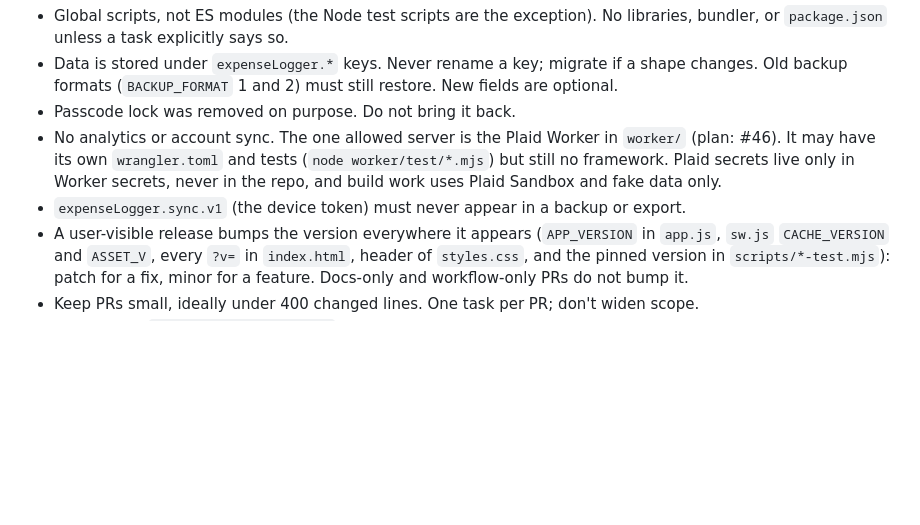
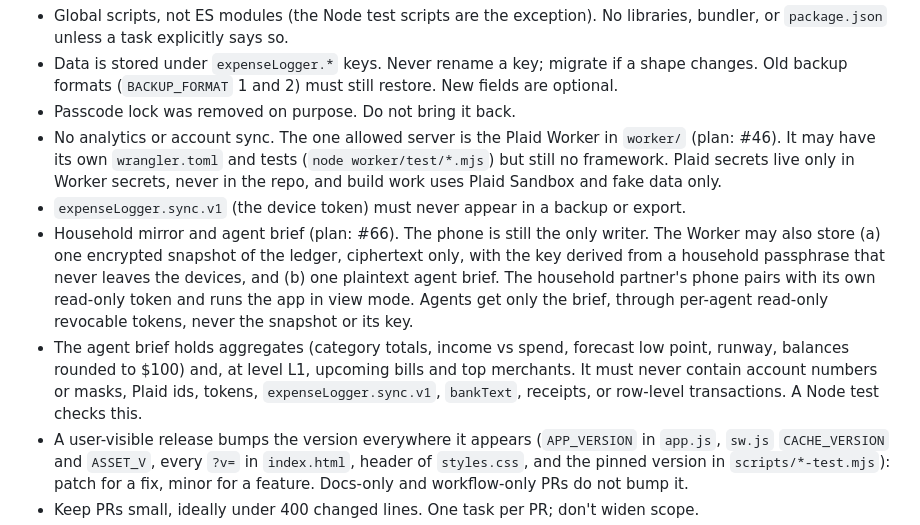
Before and after one commit to nixcapital/expense-logger, a Markdown page: AGENTS.md, the part around the change. Drawn GitHub-style; blank space fills up the shorter version.

Commit message:
Docs: amend AGENTS.md for household mirror and agent brief
Co-Authored-By: Claude Sonnet 5.5 <noreply@anthropic.com>
Claude-Session: https://claude.ai/code/session_018iTBtrJawHn1smTiyjmHnV

```diff
--- a/AGENTS.md
+++ b/AGENTS.md
@@ -25,6 +25,8 @@ Expense Logger is a personal expense tracker: a static PWA with no build step, n
 - Passcode lock was removed on purpose. Do not bring it back.
 - No analytics or account sync. The one allowed server is the Plaid Worker in `worker/` (plan: #46). It may have its own `wrangler.toml` and tests (`node worker/test/*.mjs`) but still no framework. Plaid secrets live only in Worker secrets, never in the repo, and build work uses Plaid Sandbox and fake data only.
 - `expenseLogger.sync.v1` (the device token) must never appear in a backup or export.
+- Household mirror and agent brief (plan: #66). The phone is still the only writer. The Worker may also store (a) one encrypted snapshot of the ledger, ciphertext only, with the key derived from a household passphrase that never leaves the devices, and (b) one plaintext agent brief. The household partner's phone pairs with its own read-only token and runs the app in view mode. Agents get only the brief, through per-agent read-only revocable tokens, never the snapshot or its key.
+- The agent brief holds aggregates (category totals, income vs spend, forecast low point, runway, balances rounded to $100) and, at level L1, upcoming bills and top merchants. It must never contain account numbers or masks, Plaid ids, tokens, `expenseLogger.sync.v1`, `bankText`, receipts, or row-level transactions. A Node test checks this.
 - A user-visible release bumps the version everywhere it appears (`APP_VERSION` in `app.js`, `sw.js` `CACHE_VERSION` and `ASSET_V`, every `?v=` in `index.html`, header of `styles.css`, and the pinned version in `scripts/*-test.mjs`): patch for a fix, minor for a feature. Docs-only and workflow-only PRs do not bump it.
 - Keep PRs small, ideally under 400 changed lines. One task per PR; don't widen scope.
 - Tests run as `node scripts/<name>.mjs`. Add or update a test for any behavior change. Many scripts expect the repo at `/workspace` or `EL_ROOT`; set `EL_ROOT` if yours lives elsewhere. QA viewport is 428×926.
```
